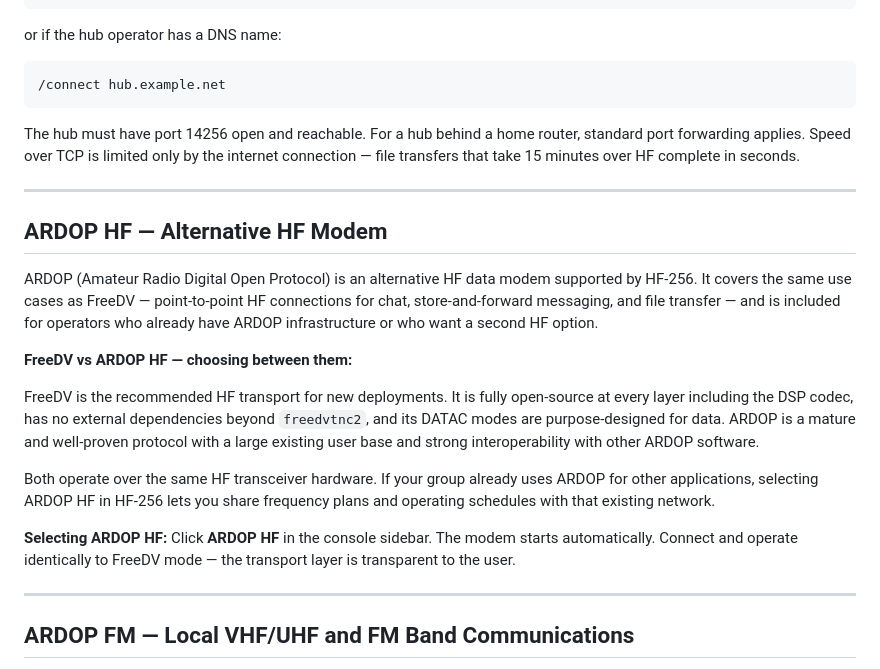
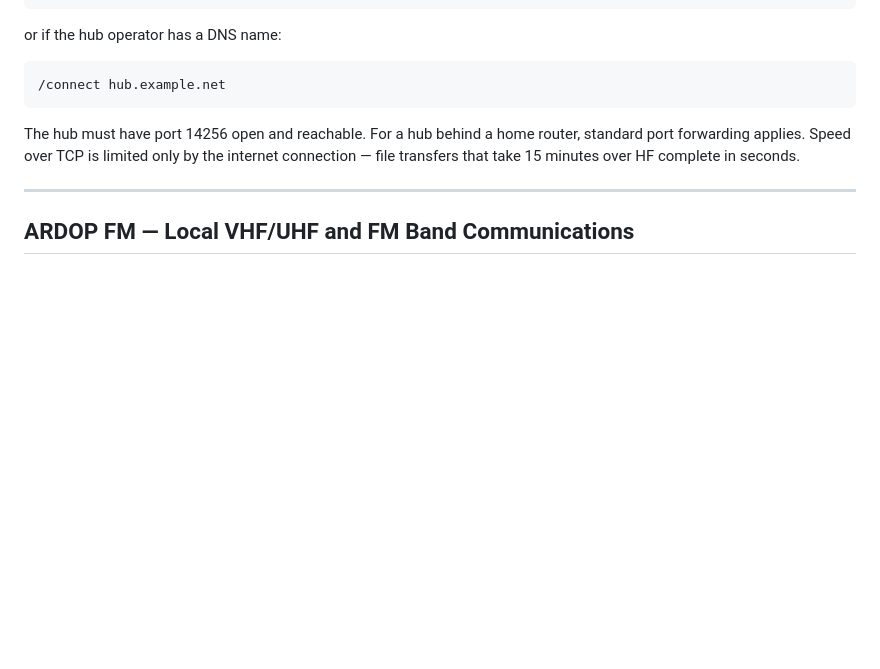
Before and after one commit to W5DMH/HF-256-Pi, a Markdown page: README.md, the part around the change printed below. Drawn GitHub-style; blank space fills up the shorter version.

```diff
--- a/README.md
+++ b/README.md
@@ -276,20 +279,6 @@ The hub must have port 14256 open and reachable. For a hub behind a home router,
 
 ---
 
-## ARDOP HF — Alternative HF Modem
-
-ARDOP (Amateur Radio Digital Open Protocol) is an alternative HF data modem supported by HF-256. It covers the same use cases as FreeDV — point-to-point HF connections for chat, store-and-forward messaging, and file transfer — and is included for operators who already have ARDOP infrastructure or who want a second HF option.
-
-**FreeDV vs ARDOP HF — choosing between them:**
-
-FreeDV is the recommended HF transport for new deployments. It is fully open-source at every layer including the DSP codec, has no external dependencies beyond `freedvtnc2`, and its DATAC modes are purpose-designed for data. ARDOP is a mature and well-proven protocol with a large existing user base and strong interoperability with other ARDOP software.
-
-Both operate over the same HF transceiver hardware. If your group already uses ARDOP for other applications, selecting ARDOP HF in HF-256 lets you share frequency plans and operating schedules with that existing network.
-
-**Selecting ARDOP HF:** Click **ARDOP HF** in the console sidebar. The modem starts automatically. Connect and operate identically to FreeDV mode — the transport layer is transparent to the user.
-
----
-
 ## ARDOP FM — Local VHF/UHF and FM Band Communications
 
 ARDOP FM uses the same ARDOP protocol but is optimised for **FM rather than SSB**, making it suitable for VHF, UHF, and any FM-capable band. This opens HF-256 to a much wider range of local and regional communication scenarios that do not require HF propagation.
```
Also changed, not shown: other parts of README.md (+29 -2 lines), images/console-screenshot.png (added), 1 other file.
